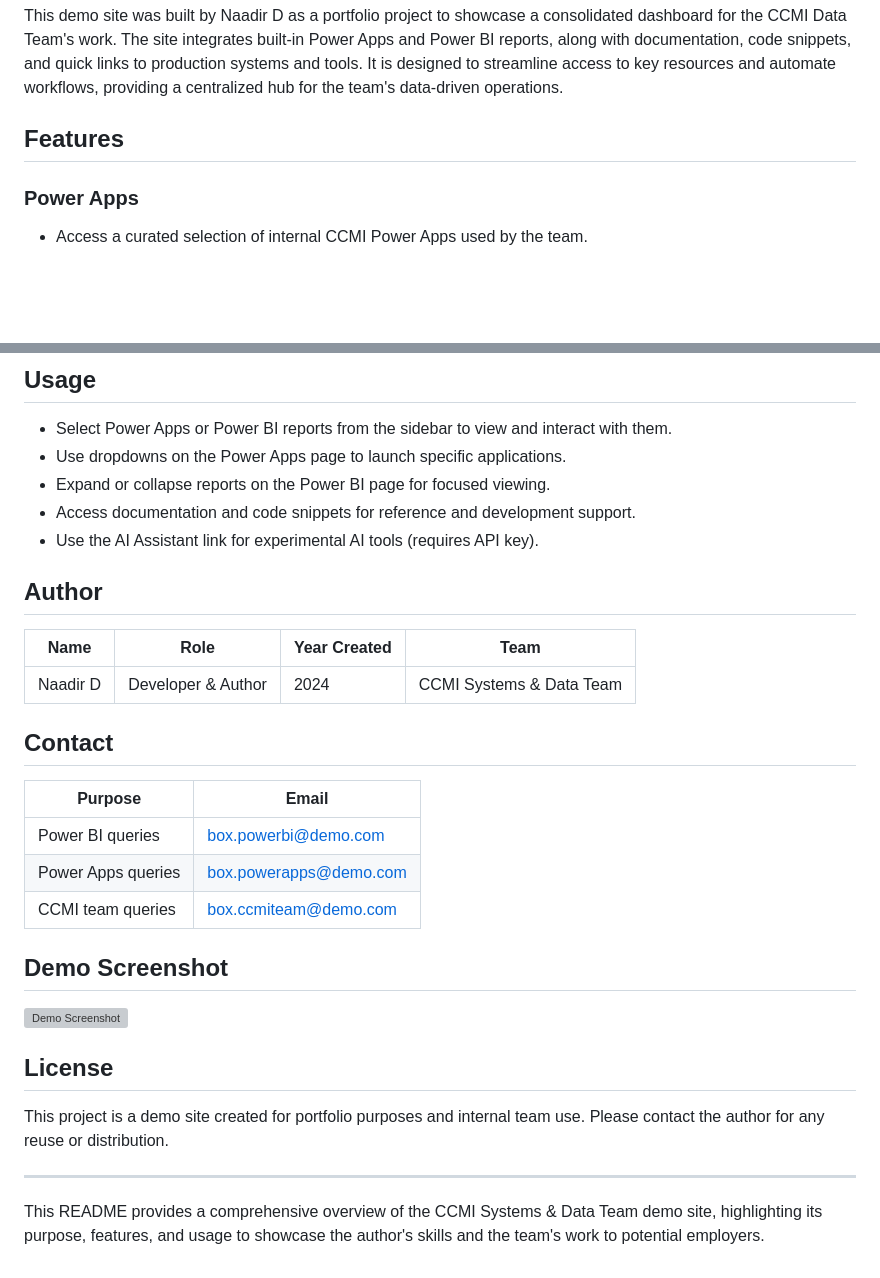
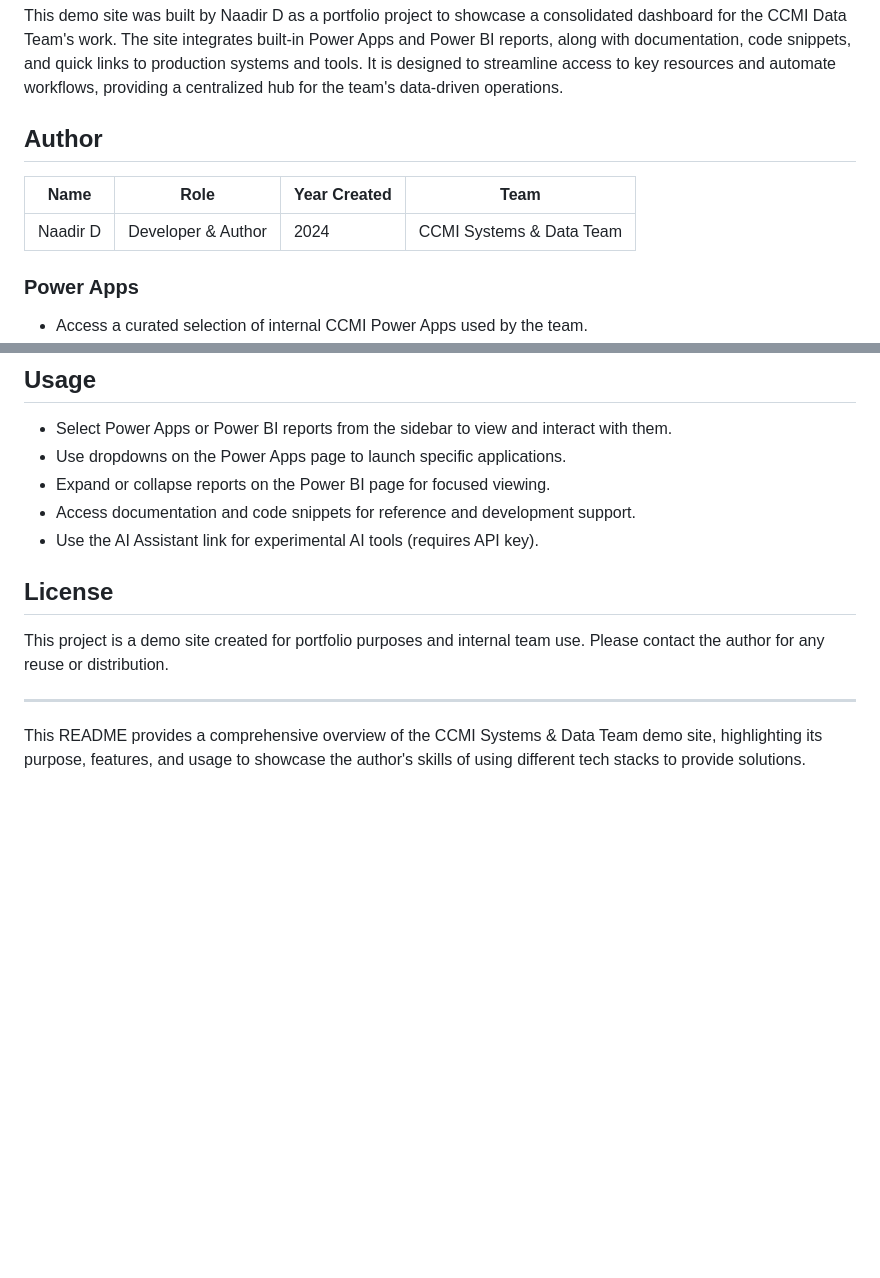
Before and after one commit to Naadir-Dev-Portfolio/Website-ccmi-team-site, a Markdown page: README.md, 2 parts joined by grey strips. GitHub-like rendering; blank space fills up the shorter version; grey boxes are pictures that could not be loaded.

```diff
--- a/README.md
+++ b/README.md
@@ -3,7 +7,11 @@
 ## Overview
 This demo site was built by Naadir D as a portfolio project to showcase a consolidated dashboard for the CCMI Data Team's work. The site integrates built-in Power Apps and Power BI reports, along with documentation, code snippets, and quick links to production systems and tools. It is designed to streamline access to key resources and automate workflows, providing a centralized hub for the team's data-driven operations.
 
-## Features
+## Author
+
+| Name      | Role                  | Year Created | Team                  |
+|-----------|-----------------------|--------------|-----------------------|
+| Naadir D  | Developer & Author     | 2024         | CCMI Systems & Data Team |
 
 ### Power Apps
 - Access a curated selection of internal CCMI Power Apps used by the team.
@@ -43,26 +51,10 @@ This demo site was built by Naadir D as a portfolio project to showcase a consol
 - Access documentation and code snippets for reference and development support.
 - Use the AI Assistant link for experimental AI tools (requires API key).
 
-## Author
 
-| Name      | Role                  | Year Created | Team                  |
-|-----------|-----------------------|--------------|-----------------------|
-| Naadir D  | Developer & Author     | 2024         | CCMI Systems & Data Team |
-
-## Contact
-
-| Purpose              | Email                          |
-|----------------------|--------------------------------|
-| Power BI queries     | [box.powerbi@demo.com](mailto:box.powerbi@demo.com)  |
-| Power Apps queries   | [box.powerapps@demo.com](mailto:box.powerapps@demo.com)|
-| CCMI team queries    | [box.ccmiteam@demo.com](mailto:box.ccmiteam@demo.com)  |
-
-## Demo Screenshot
-
-![Demo Screenshot](images/demoscreen.jpg)
 
 ## License
 This project is a demo site created for portfolio purposes and internal team use. Please contact the author for any reuse or distribution.
 
 ---
-This README provides a comprehensive overview of the CCMI Systems & Data Team demo site, highlighting its purpose, features, and usage to showcase the author's skills and the team's work to potential employers.
+This README provides a comprehensive overview of the CCMI Systems & Data Team demo site, highlighting its purpose, features, and usage to showcase the author's skills of using different tech stacks to provide solutions.
```
Also changed, not shown: other parts of README.md (+4 -0 lines).
